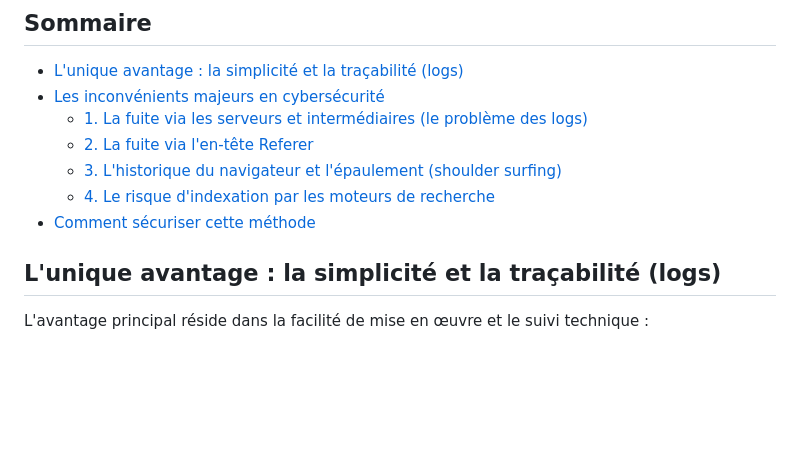
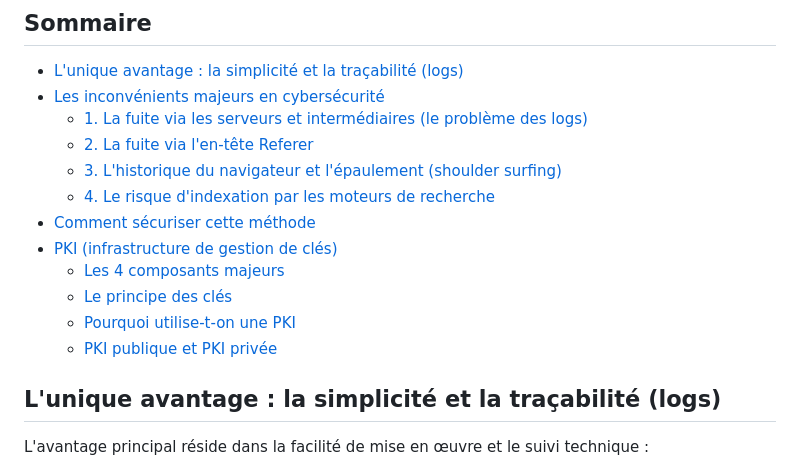
Before and after one commit to RomainR99/solo, a Markdown page: rapport.md, the part around one of its changes. GitHub-like rendering; blank space fills up the shorter version.

```diff
--- a/rapport.md
+++ b/rapport.md
@@ -13,6 +13,11 @@ Cependant, en cybersécurité, cette approche présente plusieurs inconvénients
   - [3. L'historique du navigateur et l'épaulement (shoulder surfing)](#historique)
   - [4. Le risque d'indexation par les moteurs de recherche](#indexation)
 - [Comment sécuriser cette méthode](#securiser)
+- [PKI (infrastructure de gestion de clés)](#pki)
+  - [Les 4 composants majeurs](#composants)
+  - [Le principe des clés](#cles)
+  - [Pourquoi utilise-t-on une PKI](#pourquoi)
+  - [PKI publique et PKI privée](#publique-privee)
 
 <a id="avantage"></a>
 
```
Also changed, not shown: other parts of rapport.md (+52 -0 lines).
